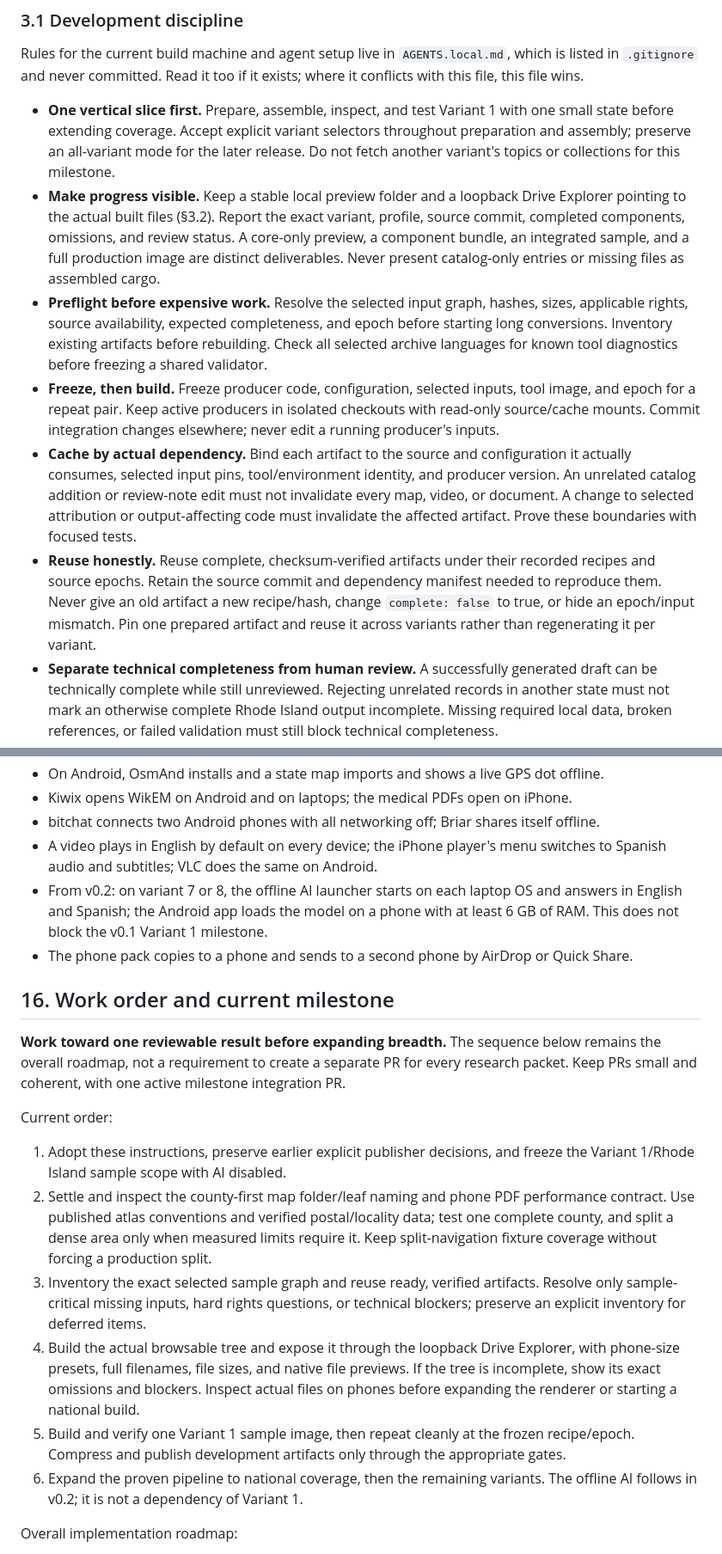
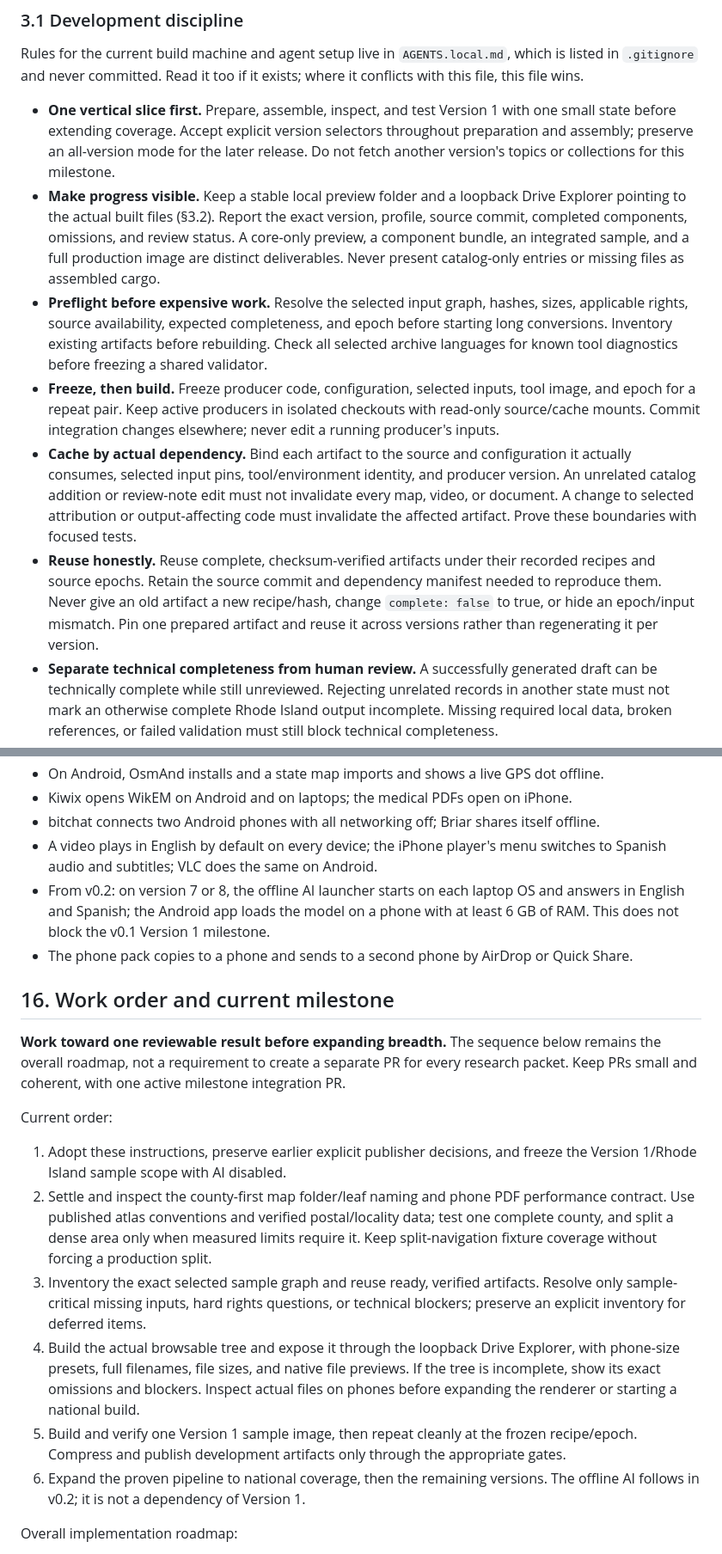
Before and after one commit to trottier/common-knowledge, a Markdown page: AGENTS.md, 2 parts joined by grey strips. Shown at 86% size. Drawn GitHub-style.

```diff
--- a/AGENTS.md
+++ b/AGENTS.md
@@ -72,12 +74,12 @@ v0.1 assembles **everything that can be built from existing sources** into eight
 
 Rules for the current build machine and agent setup live in `AGENTS.local.md`, which is listed in `.gitignore` and never committed. Read it too if it exists; where it conflicts with this file, this file wins.
 
-- **One vertical slice first.** Prepare, assemble, inspect, and test Variant 1 with one small state before extending coverage. Accept explicit variant selectors throughout preparation and assembly; preserve an all-variant mode for the later release. Do not fetch another variant's topics or collections for this milestone.
-- **Make progress visible.** Keep a stable local preview folder and a loopback Drive Explorer pointing to the actual built files (§3.2). Report the exact variant, profile, source commit, completed components, omissions, and review status. A core-only preview, a component bundle, an integrated sample, and a full production image are distinct deliverables. Never present catalog-only entries or missing files as assembled cargo.
+- **One vertical slice first.** Prepare, assemble, inspect, and test Version 1 with one small state before extending coverage. Accept explicit version selectors throughout preparation and assembly; preserve an all-version mode for the later release. Do not fetch another version's topics or collections for this milestone.
+- **Make progress visible.** Keep a stable local preview folder and a loopback Drive Explorer pointing to the actual built files (§3.2). Report the exact version, profile, source commit, completed components, omissions, and review status. A core-only preview, a component bundle, an integrated sample, and a full production image are distinct deliverables. Never present catalog-only entries or missing files as assembled cargo.
 - **Preflight before expensive work.** Resolve the selected input graph, hashes, sizes, applicable rights, source availability, expected completeness, and epoch before starting long conversions. Inventory existing artifacts before rebuilding. Check all selected archive languages for known tool diagnostics before freezing a shared validator.
 - **Freeze, then build.** Freeze producer code, configuration, selected inputs, tool image, and epoch for a repeat pair. Keep active producers in isolated checkouts with read-only source/cache mounts. Commit integration changes elsewhere; never edit a running producer's inputs.
 - **Cache by actual dependency.** Bind each artifact to the source and configuration it actually consumes, selected input pins, tool/environment identity, and producer version. An unrelated catalog addition or review-note edit must not invalidate every map, video, or document. A change to selected attribution or output-affecting code must invalidate the affected artifact. Prove these boundaries with focused tests.
-- **Reuse honestly.** Reuse complete, checksum-verified artifacts under their recorded recipes and source epochs. Retain the source commit and dependency manifest needed to reproduce them. Never give an old artifact a new recipe/hash, change `complete: false` to true, or hide an epoch/input mismatch. Pin one prepared artifact and reuse it across variants rather than regenerating it per variant.
+- **Reuse honestly.** Reuse complete, checksum-verified artifacts under their recorded recipes and source epochs. Retain the source commit and dependency manifest needed to reproduce them. Never give an old artifact a new recipe/hash, change `complete: false` to true, or hide an epoch/input mismatch. Pin one prepared artifact and reuse it across versions rather than regenerating it per version.
 - **Separate technical completeness from human review.** A successfully generated draft can be technically complete while still unreviewed. Rejecting unrelated records in another state must not mark an otherwise complete Rhode Island output incomplete. Missing required local data, broken references, or failed validation must still block technical completeness.
 - **Keep rights and release gates precise.** Development text may retain visible draft/VERIFY markers. This does not waive unknown rights, excluded licenses, missing permissions, corrupt inputs, or unsafe output. Distinguish a documented build-only use grant from permission to redistribute the original input. Never invent a broader license. Named human review, source-release obligations, and publication gates remain in force for release.
 - **Do not hide blockers.** If a complete sample cannot be assembled, produce an explicitly incomplete local inspection preview and an exact blocker inventory. Do not call it a completed sample, publish it as a release, or silently omit selected cargo. Any preview-only behavior must be explicit and must not weaken normal full/release checks.
@@ -567,7 +569,7 @@ Devices: an iPhone with USB-C, an iPhone with Lightning plus an adapter, a recen
 - Kiwix opens WikEM on Android and on laptops; the medical PDFs open on iPhone.
 - bitchat connects two Android phones with all networking off; Briar shares itself offline.
 - A video plays in English by default on every device; the iPhone player's menu switches to Spanish audio and subtitles; VLC does the same on Android.
-- From v0.2: on variant 7 or 8, the offline AI launcher starts on each laptop OS and answers in English and Spanish; the Android app loads the model on a phone with at least 6 GB of RAM. This does not block the v0.1 Variant 1 milestone.
+- From v0.2: on version 7 or 8, the offline AI launcher starts on each laptop OS and answers in English and Spanish; the Android app loads the model on a phone with at least 6 GB of RAM. This does not block the v0.1 Version 1 milestone.
 - The phone pack copies to a phone and sends to a second phone by AirDrop or Quick Share.
 
 ## 16. Work order and current milestone
@@ -576,12 +578,12 @@ Devices: an iPhone with USB-C, an iPhone with Lightning plus an adapter, a recen
 
 Current order:
 
-1. Adopt these instructions, preserve earlier explicit publisher decisions, and freeze the Variant 1/Rhode Island sample scope with AI disabled.
+1. Adopt these instructions, preserve earlier explicit publisher decisions, and freeze the Version 1/Rhode Island sample scope with AI disabled.
 2. Settle and inspect the county-first map folder/leaf naming and phone PDF performance contract. Use published atlas conventions and verified postal/locality data; test one complete county, and split a dense area only when measured limits require it. Keep split-navigation fixture coverage without forcing a production split.
 3. Inventory the exact selected sample graph and reuse ready, verified artifacts. Resolve only sample-critical missing inputs, hard rights questions, or technical blockers; preserve an explicit inventory for deferred items.
 4. Build the actual browsable tree and expose it through the loopback Drive Explorer, with phone-size presets, full filenames, file sizes, and native file previews. If the tree is incomplete, show its exact omissions and blockers. Inspect actual files on phones before expanding the renderer or starting a national build.
-5. Build and verify one Variant 1 sample image, then repeat cleanly at the frozen recipe/epoch. Compress and publish development artifacts only through the appropriate gates.
-6. Expand the proven pipeline to national coverage, then the remaining variants. The offline AI follows in v0.2; it is not a dependency of Variant 1.
+5. Build and verify one Version 1 sample image, then repeat cleanly at the frozen recipe/epoch. Compress and publish development artifacts only through the appropriate gates.
+6. Expand the proven pipeline to national coverage, then the remaining versions. The offline AI follows in v0.2; it is not a dependency of Version 1.
 
 Overall implementation roadmap:
 
```
Also changed, not shown: other parts of AGENTS.md (+32 -30 lines), CLAUDE.md (+39 -37 lines).
